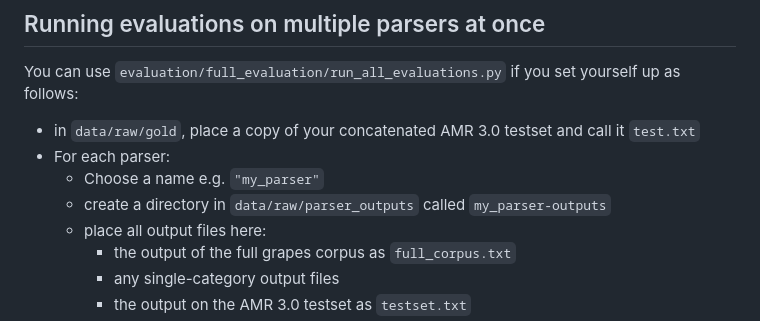
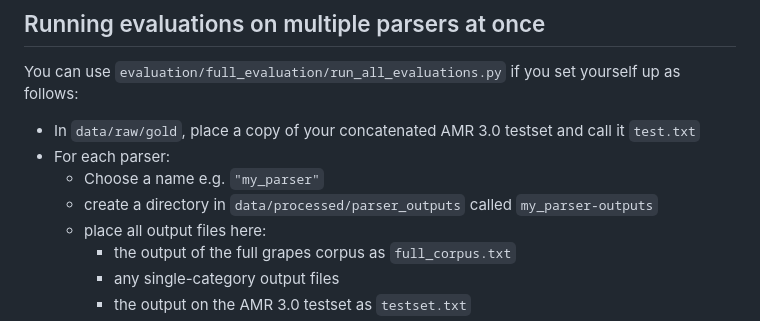
Before and after one commit to jgroschwitz/GrAPES, a Markdown page: README.md, the part around the change. Drawn GitHub-style.

```diff
--- a/README.md
+++ b/README.md
@@ -195,10 +195,10 @@ The files each category uses are in `evaluation`
 
 You can use `evaluation/full_evaluation/run_all_evaluations.py` if you set yourself up as follows:
 
-* in `data/raw/gold`, place a copy of your concatenated AMR 3.0 testset and call it `test.txt`
+* In `data/raw/gold`, place a copy of your concatenated AMR 3.0 testset and call it `test.txt`
 * For each parser:
   * Choose a name e.g. `"my_parser"`
-  * create a directory in `data/raw/parser_outputs` called `my_parser-outputs`
+  * create a directory in `data/processed/parser_outputs` called `my_parser-outputs`
   * place all output files here:
     * the output of the full grapes corpus as `full_corpus.txt`
     * any single-category output files
```
